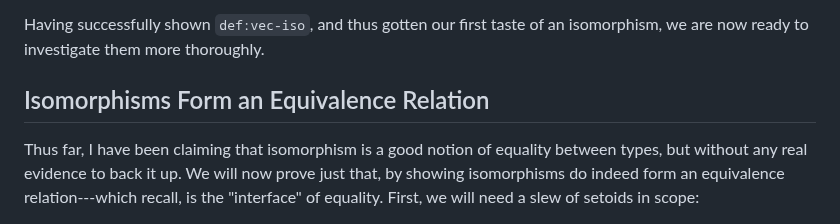
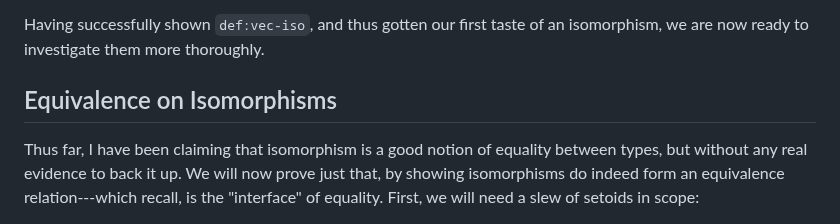
Before and after one commit to isovector/certainty-by-construction, a Markdown page: src/book/Chapter8-Isomorphisms.lagda.md, the part around one of its changes. Drawn GitHub-style.

```diff
--- a/src/book/Chapter8-Isomorphisms.lagda.md
+++ b/src/book/Chapter8-Isomorphisms.lagda.md
@@ -506,7 +506,7 @@ Having successfully shown `def:vec-iso`, and thus gotten our first taste of an
 isomorphism, we are now ready to investigate them more thoroughly.
 
 
-## Isomorphisms Form an Equivalence Relation
+## Equivalence on Isomorphisms
 
 Thus far, I have been claiming that isomorphism is a good notion of equality
 between types, but without any real evidence to back it up. We will now prove
```
Also changed, not shown: other parts of src/book/Chapter8-Isomorphisms.lagda.md (+46 -23 lines).
